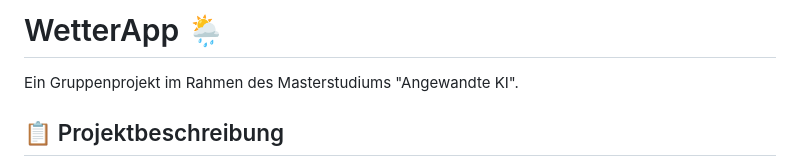
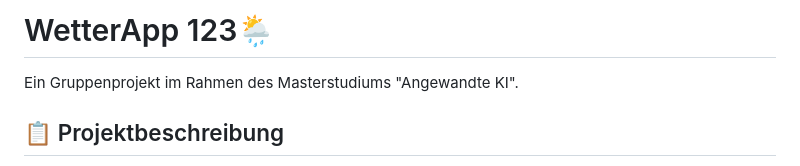
Before and after one commit to julwilke/WetterApp, a Markdown page: README.md, the part around the change. GitHub-like rendering.

Commit message:
TEST Update project title in README.md (#9)
Nur ein Test

```diff
--- a/README.md
+++ b/README.md
@@ -1,4 +1,4 @@
-# WetterApp 🌦️
+# WetterApp 123🌦️
 
 Ein Gruppenprojekt im Rahmen des Masterstudiums "Angewandte KI".
 
```
